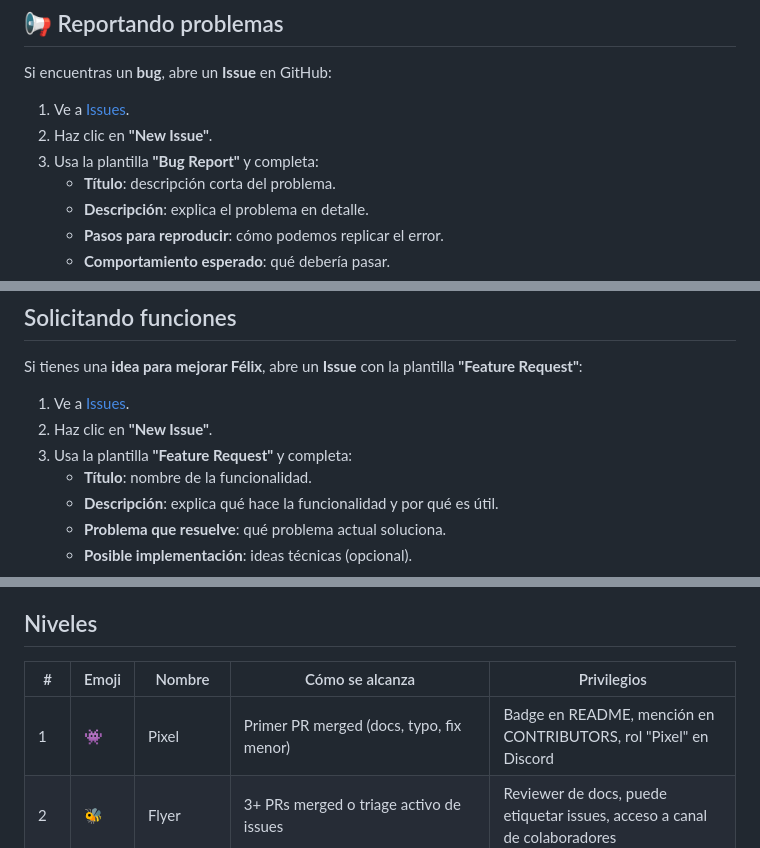
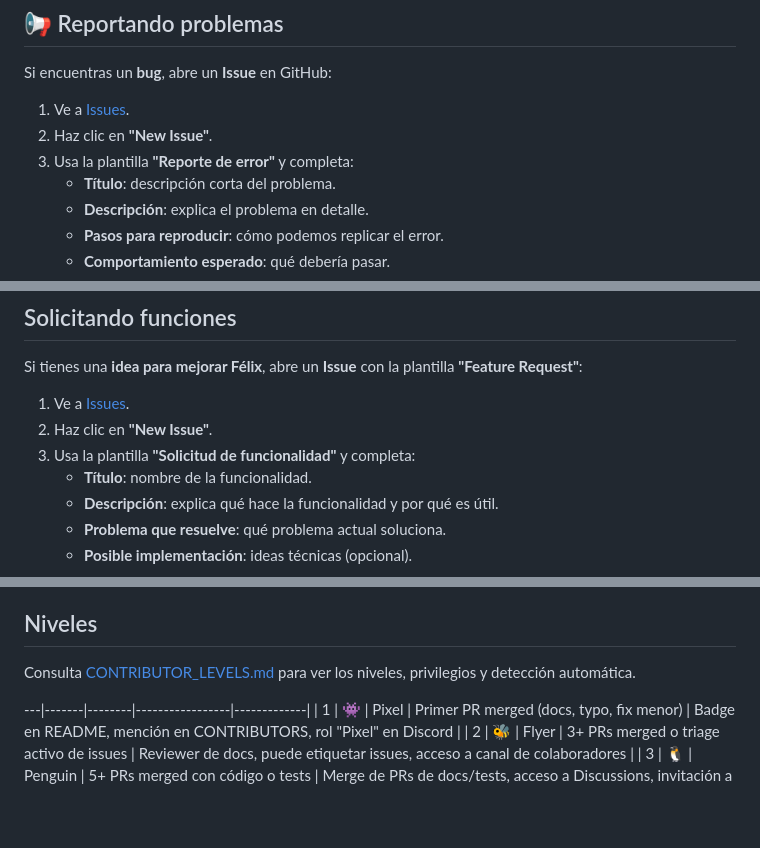
Before and after one commit to luciano2-web/Luciano-Sarmiento, a Markdown page: CONTRIBUTING.md, 3 parts joined by grey strips. Drawn GitHub-style; blank space fills up the shorter version.

Commit message:
docs: fix template names and remove duplicate levels table

```diff
--- a/CONTRIBUTING.md
+++ b/CONTRIBUTING.md
@@ -211,7 +211,7 @@ Si encuentras un **bug**, abre un **Issue** en GitHub:
 
 1. Ve a [Issues](https://github.com/luciano2-web/Luciano-Sarmiento/issues).
 2. Haz clic en **"New Issue"**.
-3. Usa la plantilla **"Bug Report"** y completa:
+3. Usa la plantilla **"Reporte de error"** y completa:
    - **Título**: descripción corta del problema.
    - **Descripción**: explica el problema en detalle.
    - **Pasos para reproducir**: cómo podemos replicar el error.
@@ -254,7 +254,7 @@ Si tienes una **idea para mejorar Félix**, abre un **Issue** con la plantilla *
 
 1. Ve a [Issues](https://github.com/luciano2-web/Luciano-Sarmiento/issues).
 2. Haz clic en **"New Issue"**.
-3. Usa la plantilla **"Feature Request"** y completa:
+3. Usa la plantilla **"Solicitud de funcionalidad"** y completa:
    - **Título**: nombre de la funcionalidad.
    - **Descripción**: explica qué hace la funcionalidad y por qué es útil.
    - **Problema que resuelve**: qué problema actual soluciona.
@@ -301,8 +301,9 @@ Todos los colaboradores serán reconocidos en:
 
 ## Niveles
 
-| # | Emoji | Nombre | Cómo se alcanza | Privilegios |
-|---|-------|--------|-----------------|-------------|
+Consulta [CONTRIBUTOR_LEVELS.md](CONTRIBUTOR_LEVELS.md) para ver los niveles, privilegios y detección automática.
+
+---|-------|--------|-----------------|-------------|
 | 1 | 👾 | Pixel | Primer PR merged (docs, typo, fix menor) | Badge en README, mención en CONTRIBUTORS, rol "Pixel" en Discord |
 | 2 | 🐝 | Flyer | 3+ PRs merged o triage activo de issues | Reviewer de docs, puede etiquetar issues, acceso a canal de colaboradores |
 | 3 | 🐧 | Penguin | 5+ PRs merged con código o tests | Merge de PRs de docs/tests, acceso a Discussions, invitación a syncs |
```
